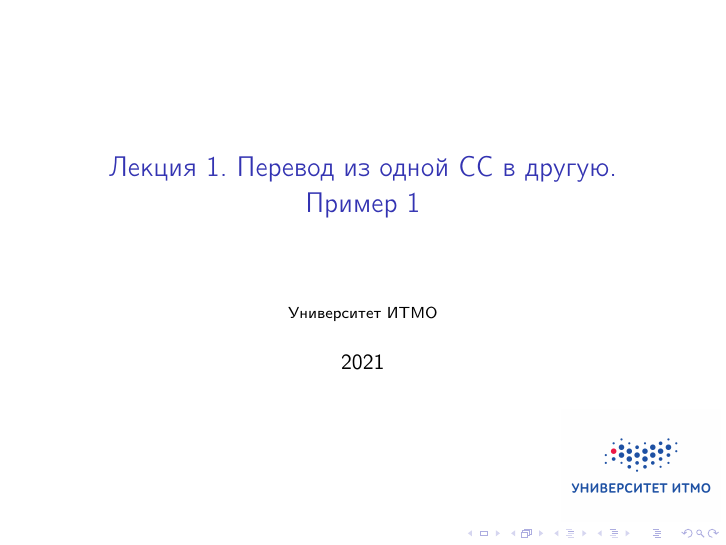
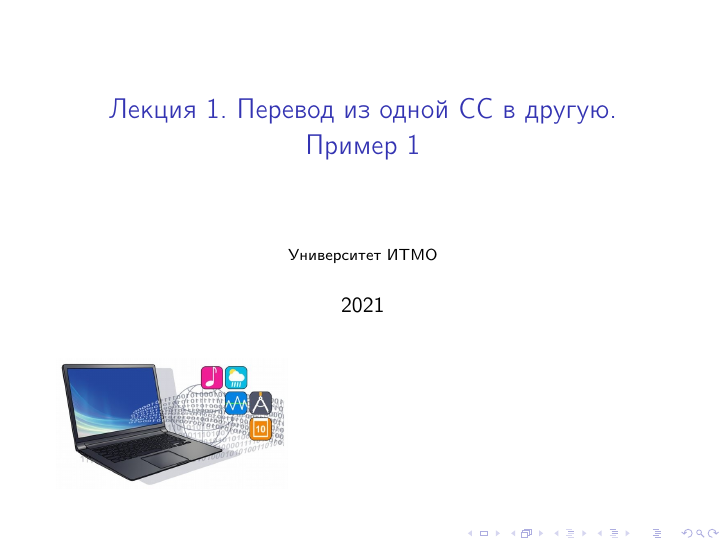
Before and after one commit to bitte165/itmo, LaTeX slides (Informatics/Lab6/presentation.tex): page 1 of 6. Compiled offline with pdfLaTeX.

Commit message:
lab6 final
balakwin prover anotacii pls

```diff
--- a/Informatics/Lab6/presentation.tex
+++ b/Informatics/Lab6/presentation.tex
@@ -2,21 +2,25 @@
 \usepackage[T2A]{fontenc}
 \usepackage[utf8]{inputenc}
 \usepackage[russian]{babel}
+\graphicspath{{./images/}}
 \usepackage{amsmath}
 \usepackage{setspace}
-\graphicspath{{./images/}}
 \newcommand\Wider[2][3em]{%
-\makebox[\linewidth][c]{%
-  \begin{minipage}{\dimexpr\textwidth+#1\relax}
-  \raggedright#2
-  \end{minipage}%
-  }%
+    \makebox[\linewidth][c]{%
+      \begin{minipage}{\dimexpr\textwidth+#1\relax}
+      \raggedright#2
+      \end{minipage}%
+      }%
 }
 
-\title{Лекция 1. Перевод из одной СС в другую. Пример 1}
+\title{\\Лекция 1. Перевод из одной СС в другую. Пример 1}
 \institute{Университет ИТМО}
 \date{2021}
-\logo{\includegraphics[height=11em]{itmo}}
+\titlegraphic{
+\flushleft{
+\includegraphics[height=6em]{image-000}
+}
+}
 
 \begin{document}
 
```
Also changed, not shown: Informatics/Lab6/kvant.tex (+1 -1 lines), Informatics/Lab6/images/image-000.jpg (added), Informatics/Lab6/images/itmo.jpg (deleted), Informatics/Lab6/kv0499solovyev.pdf (added), Informatics/Lab6/main.pdf, Informatics/Lab6/presentation.pdf.
